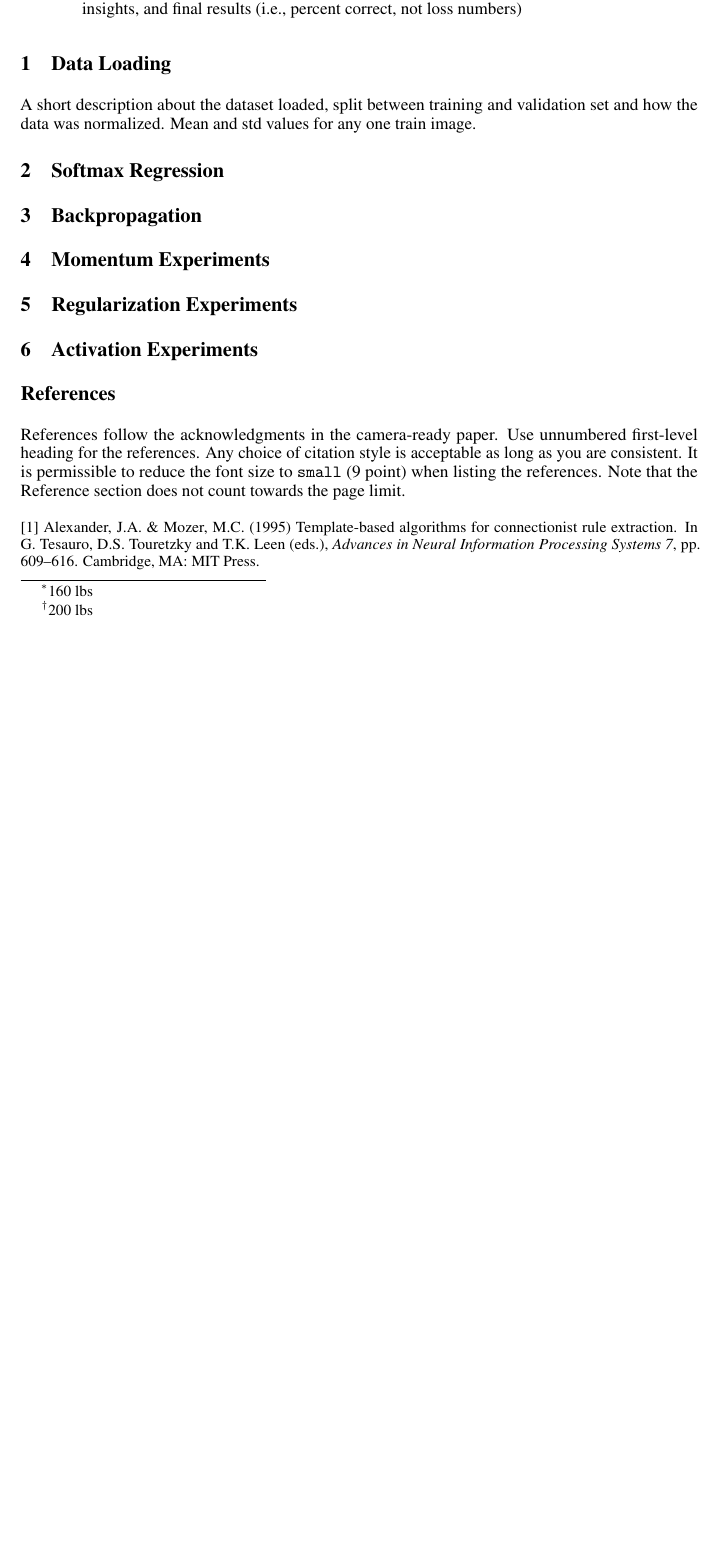
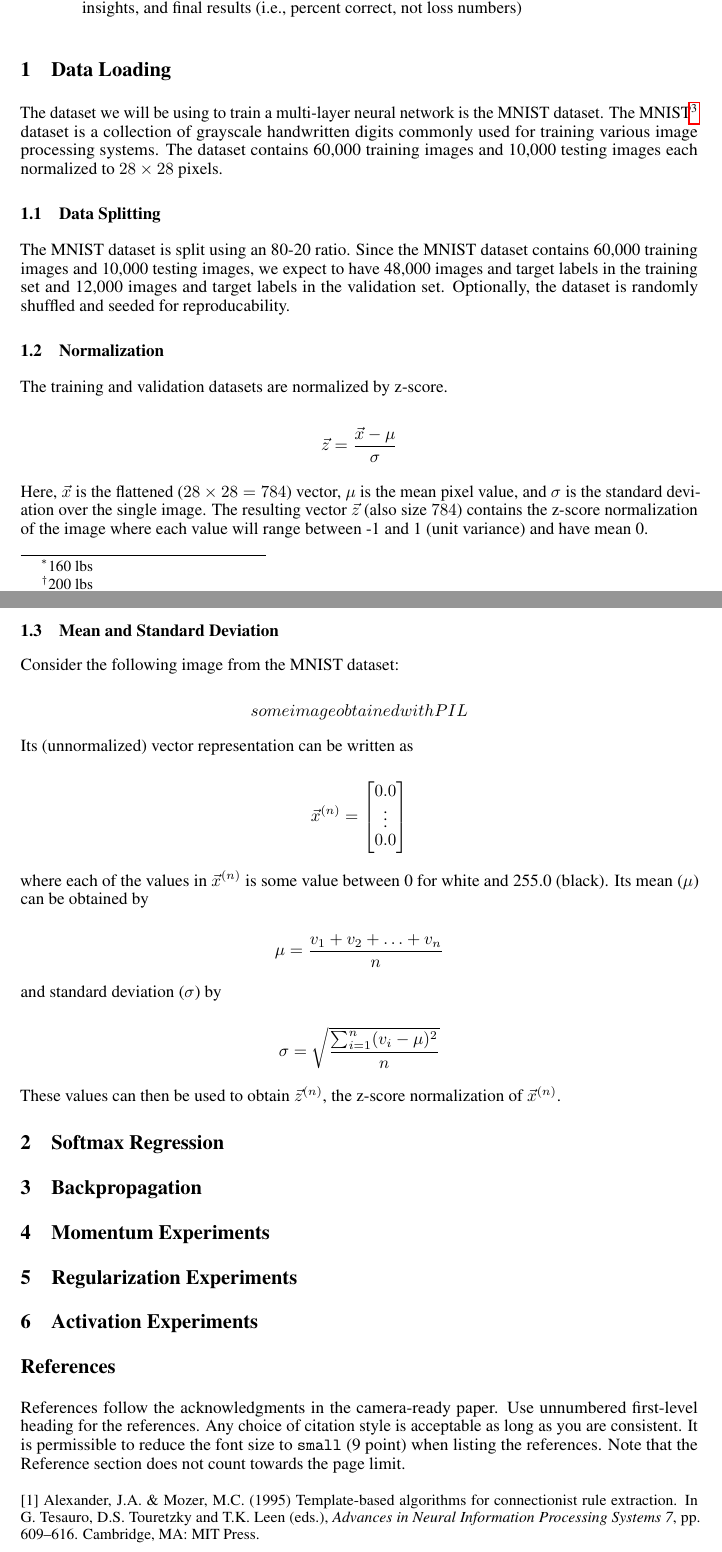
Before and after one commit to nathom/numpy-fcn, a LaTeX paper (writeup/pa1-writeup.tex, which reads writeup/neurips_2023.sty, writeup/sections/data.tex): part of page 1 of 2 before the commit and two parts of pages 1 and 2 of 2 after it, the two joined at a grey line, cut so that both start at the same text, the shorter picture padded with empty space. Compiled offline with pdfLaTeX.

Commit message:
Writeup outline

```diff
--- a/writeup/neurips_2023.sty
+++ b/writeup/neurips_2023.sty
@@ -1,3 +1,4 @@
+\usepackage{amsmath}
 % partial rewrite of the LaTeX2e package for submissions to the
 % Conference on Neural Information Processing Systems (NeurIPS):
 %
--- a/writeup/sections/data.tex
+++ b/writeup/sections/data.tex
@@ -1,4 +1,52 @@
 \section{Data Loading}
-A short description about the dataset loaded, split between training and
-validation set and how the data was normalized. Mean and std values for any one
-train image.
+The dataset we will be using to train a multi-layer neural network is the
+MNIST dataset. The {MNIST}\footnote{\textit{Modified} National Institute of
+	Standards and Technology} dataset is a collection of grayscale handwritten
+digits commonly used for training various image processing systems. The dataset
+contains 60,000 training images and 10,000 testing images each normalized to $28
+	\times 28$ pixels.
+
+\subsection{Data Splitting}
+The MNIST dataset is split using an 80-20 ratio. Since the MNIST dataset
+contains 60,000 training images and 10,000 testing images, we expect to have
+48,000 images and target labels in the training set and 12,000 images and
+target labels in the validation set. Optionally, the dataset is randomly
+shuffled and seeded for reproducability.
+
+\subsection{Normalization}
+The training and validation datasets are normalized by z-score.
+
+$$ \vec{z} = \frac{\vec{x} - \mu}{\sigma} $$
+
+Here, $\vec{x}$ is the flattened ($ 28 \times 28 = 784$) vector, $\mu$ is
+the mean pixel value, and $\sigma$ is the standard deviation over the single
+image. The resulting vector $\vec{z}$ (also size $784$) contains the z-score
+normalization of the image where each value will range between -1 and 1 (unit
+variance) and have mean 0.
+
+\subsection{Mean and Standard Deviation}
+Consider the following image from the MNIST dataset:
+
+$$ some image obtained with PIL $$
+
+Its (unnormalized) vector representation can be written as
+
+$$ \vec{x}^{(n)}  =
+	\begin{bmatrix}
+		0.0    \\
+		\vdots \\
+		0.0
+	\end{bmatrix}
+$$
+
+where each of the values in $\vec{x}^{(n)}$ is some value between 0 for white and
+255.0 (black). Its mean ($\mu$) can be obtained by
+
+$$ \mu = \frac{v_1 + v_2 + \ldots + v_n}{n} $$
+
+and standard deviation ($\sigma$) by
+
+$$ \sigma = \sqrt{\frac{\sum_{i=1}^{n} (v_i - \mu)^2}{n}} $$
+
+These values can then be used to obtain $\vec{z}^{(n)}$, the z-score
+normalization of $\vec{x}^{(n)}$.
```
